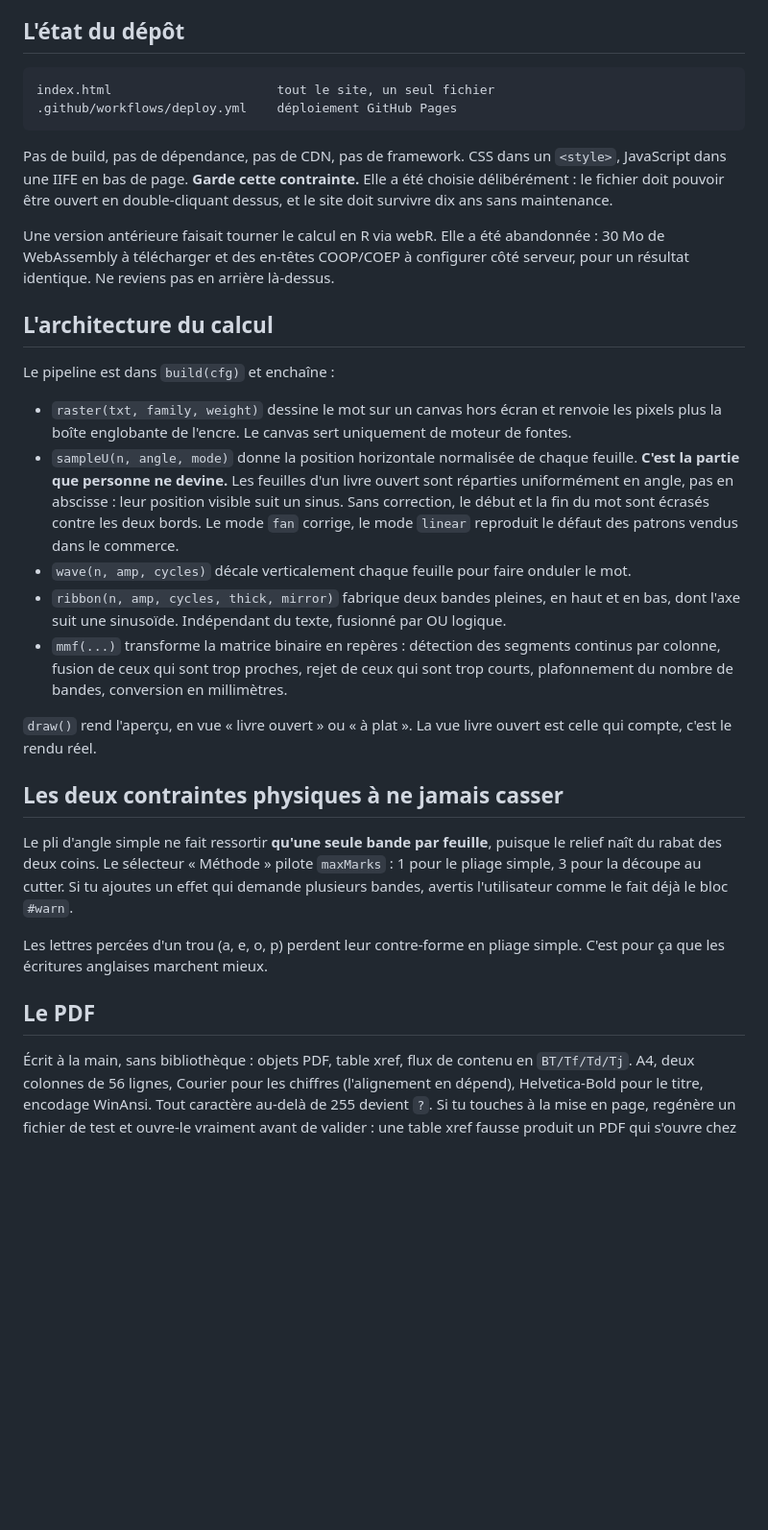
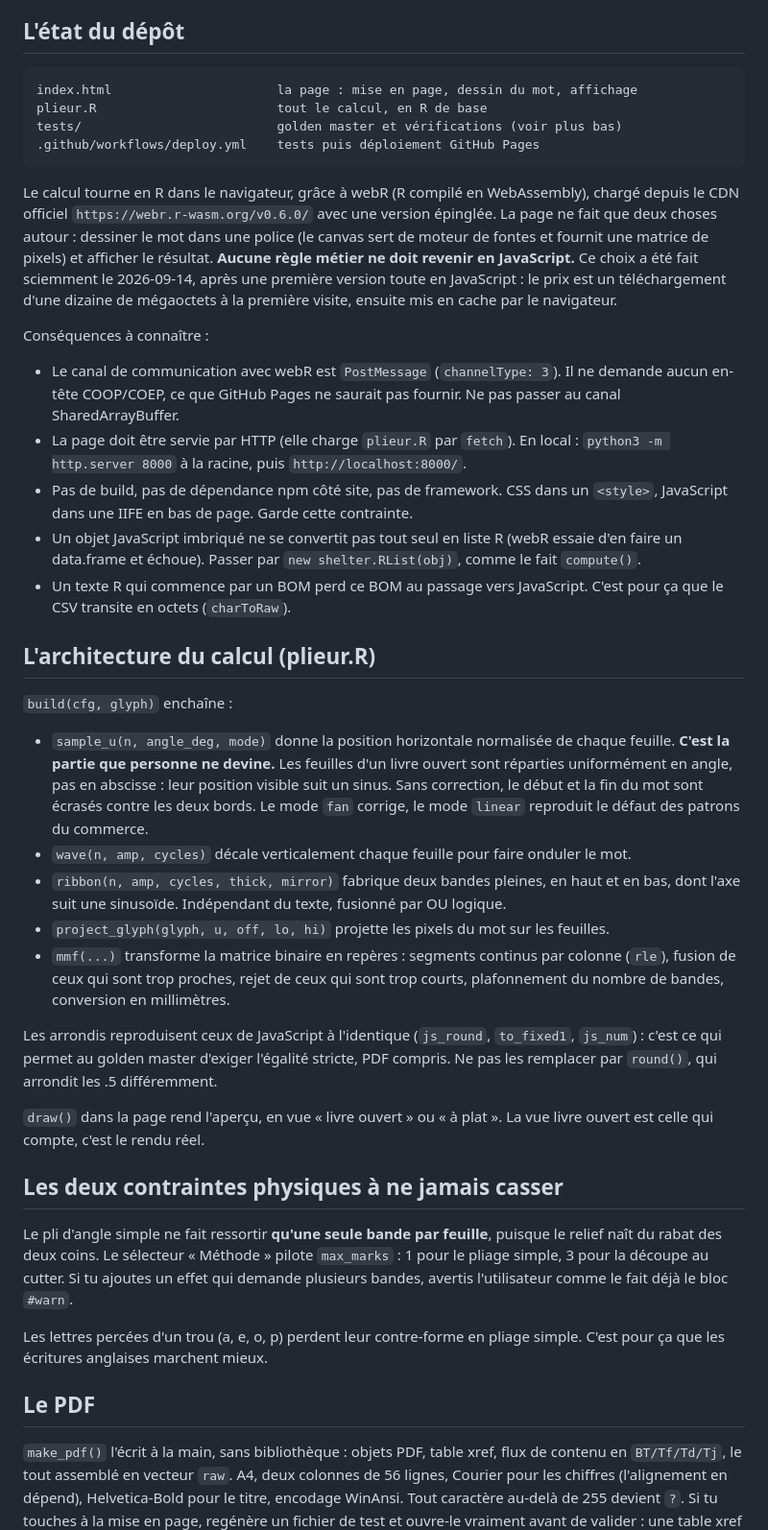
Before and after one commit to VincentGuyader/millefeuille, a Markdown page: CLAUDE.md, the part around one of its changes. Shown at 96% size. Drawn GitHub-style; blank space fills up the shorter version.

Commit message:
docs: decrit l'architecture webR et les trois niveaux de test
Claude-Session: https://claude.ai/code/session_01MoLiyXspYx9zme5jUnnk5X

````diff
--- a/CLAUDE.md
+++ b/CLAUDE.md
@@ -14,44 +14,64 @@ objet fait main. Ils ne savent pas ce qu'est un raster, une projection ou un run
 ## L'état du dépôt
 
 ```
-index.html                      tout le site, un seul fichier
-.github/workflows/deploy.yml    déploiement GitHub Pages
+index.html                      la page : mise en page, dessin du mot, affichage
+plieur.R                        tout le calcul, en R de base
+tests/                          golden master et vérifications (voir plus bas)
+.github/workflows/deploy.yml    tests puis déploiement GitHub Pages
 ```
 
-Pas de build, pas de dépendance, pas de CDN, pas de framework. CSS dans un `<style>`,
-JavaScript dans une IIFE en bas de page. **Garde cette contrainte.** Elle a été choisie
-délibérément : le fichier doit pouvoir être ouvert en double-cliquant dessus, et le site
-doit survivre dix ans sans maintenance.
+Le calcul tourne en R dans le navigateur, grâce à webR (R compilé en WebAssembly),
+chargé depuis le CDN officiel `https://webr.r-wasm.org/v0.6.0/` avec une version
+épinglée. La page ne fait que deux choses autour : dessiner le mot dans une police
+(le canvas sert de moteur de fontes et fournit une matrice de pixels) et afficher le
+résultat. **Aucune règle métier ne doit revenir en JavaScript.** Ce choix a été fait
+sciemment le 2026-09-14, après une première version toute en JavaScript : le prix
+est un téléchargement d'une dizaine de mégaoctets à la première visite, ensuite mis en
+cache par le navigateur.
 
-Une version antérieure faisait tourner le calcul en R via webR. Elle a été abandonnée :
-30 Mo de WebAssembly à télécharger et des en-têtes COOP/COEP à configurer côté serveur,
-pour un résultat identique. Ne reviens pas en arrière là-dessus.
+Conséquences à connaître :
 
-## L'architecture du calcul
+- Le canal de communication avec webR est `PostMessage` (`channelType: 3`). Il ne
+  demande aucun en-tête COOP/COEP, ce que GitHub Pages ne saurait pas fournir. Ne pas
+  passer au canal SharedArrayBuffer.
+- La page doit être servie par HTTP (elle charge `plieur.R` par `fetch`). En local :
+  `python3 -m http.server 8000` à la racine, puis `http://localhost:8000/`.
+- Pas de build, pas de dépendance npm côté site, pas de framework. CSS dans un
+  `<style>`, JavaScript dans une IIFE en bas de page. Garde cette contrainte.
+- Un objet JavaScript imbriqué ne se convertit pas tout seul en liste R (webR essaie
+  d'en faire un data.frame et échoue). Passer par `new shelter.RList(obj)`, comme le
+  fait `compute()`.
+- Un texte R qui commence par un BOM perd ce BOM au passage vers JavaScript. C'est
+  pour ça que le CSV transite en octets (`charToRaw`).
 
-Le pipeline est dans `build(cfg)` et enchaîne :
+## L'architecture du calcul (plieur.R)
 
-- `raster(txt, family, weight)` dessine le mot sur un canvas hors écran et renvoie les
-  pixels plus la boîte englobante de l'encre. Le canvas sert uniquement de moteur de fontes.
-- `sampleU(n, angle, mode)` donne la position horizontale normalisée de chaque feuille.
-  **C'est la partie que personne ne devine.** Les feuilles d'un livre ouvert sont réparties
-  uniformément en angle, pas en abscisse : leur position visible suit un sinus. Sans
-  correction, le début et la fin du mot sont écrasés contre les deux bords. Le mode `fan`
-  corrige, le mode `linear` reproduit le défaut des patrons vendus dans le commerce.
+`build(cfg, glyph)` enchaîne :
+
+- `sample_u(n, angle_deg, mode)` donne la position horizontale normalisée de chaque
+  feuille. **C'est la partie que personne ne devine.** Les feuilles d'un livre ouvert
+  sont réparties uniformément en angle, pas en abscisse : leur position visible suit un
+  sinus. Sans correction, le début et la fin du mot sont écrasés contre les deux bords.
+  Le mode `fan` corrige, le mode `linear` reproduit le défaut des patrons du commerce.
 - `wave(n, amp, cycles)` décale verticalement chaque feuille pour faire onduler le mot.
-- `ribbon(n, amp, cycles, thick, mirror)` fabrique deux bandes pleines, en haut et en bas,
-  dont l'axe suit une sinusoïde. Indépendant du texte, fusionné par OU logique.
-- `mmf(...)` transforme la matrice binaire en repères : détection des segments continus
-  par colonne, fusion de ceux qui sont trop proches, rejet de ceux qui sont trop courts,
+- `ribbon(n, amp, cycles, thick, mirror)` fabrique deux bandes pleines, en haut et en
+  bas, dont l'axe suit une sinusoïde. Indépendant du texte, fusionné par OU logique.
+- `project_glyph(glyph, u, off, lo, hi)` projette les pixels du mot sur les feuilles.
+- `mmf(...)` transforme la matrice binaire en repères : segments continus par colonne
+  (`rle`), fusion de ceux qui sont trop proches, rejet de ceux qui sont trop courts,
   plafonnement du nombre de bandes, conversion en millimètres.
 
-`draw()` rend l'aperçu, en vue « livre ouvert » ou « à plat ». La vue livre ouvert est
-celle qui compte, c'est le rendu réel.
+Les arrondis reproduisent ceux de JavaScript à l'identique (`js_round`, `to_fixed1`,
+`js_num`) : c'est ce qui permet au golden master d'exiger l'égalité stricte, PDF
+compris. Ne pas les remplacer par `round()`, qui arrondit les .5 différemment.
+
+`draw()` dans la page rend l'aperçu, en vue « livre ouvert » ou « à plat ». La vue
+livre ouvert est celle qui compte, c'est le rendu réel.
 
 ## Les deux contraintes physiques à ne jamais casser
 
 Le pli d'angle simple ne fait ressortir **qu'une seule bande par feuille**, puisque le
-relief naît du rabat des deux coins. Le sélecteur « Méthode » pilote `maxMarks` :
+relief naît du rabat des deux coins. Le sélecteur « Méthode » pilote `max_marks` :
 1 pour le pliage simple, 3 pour la découpe au cutter. Si tu ajoutes un effet qui demande
 plusieurs bandes, avertis l'utilisateur comme le fait déjà le bloc `#warn`.
 
@@ -60,8 +80,9 @@ C'est pour ça que les écritures anglaises marchent mieux.
 
 ## Le PDF
 
-Écrit à la main, sans bibliothèque : objets PDF, table xref, flux de contenu en `BT/Tf/Td/Tj`.
-A4, deux colonnes de 56 lignes, Courier pour les chiffres (l'alignement en dépend),
-Helvetica-Bold pour le titre, encodage WinAnsi. Tout caractère au-delà de 255 devient `?`.
+`make_pdf()` l'écrit à la main, sans bibliothèque : objets PDF, table xref, flux de
+contenu en `BT/Tf/Td/Tj`, le tout assemblé en vecteur `raw`. A4, deux colonnes de
+56 lignes, Courier pour les chiffres (l'alignement en dépend), Helvetica-Bold pour le
+titre, encodage WinAnsi. Tout caractère au-delà de 255 devient `?`.
 Si tu touches à la mise en page, regénère un fichier de test et ouvre-le vraiment avant
 de valider : une table xref fausse produit un PDF qui s'ouvre chez certains lecteurs et
````
Also changed, not shown: other parts of CLAUDE.md (+25 -3 lines), README.md (added, +30 -0 lines).
